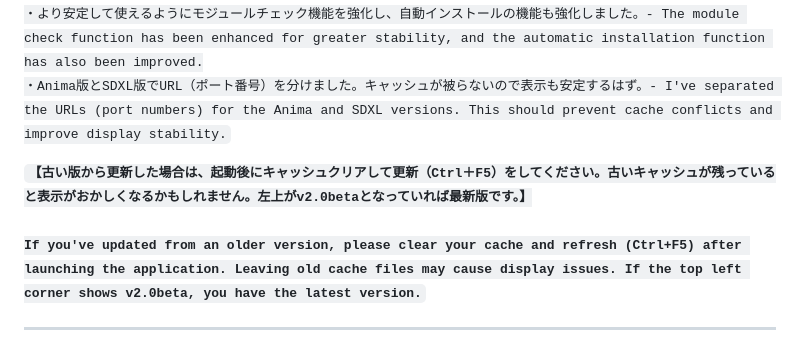
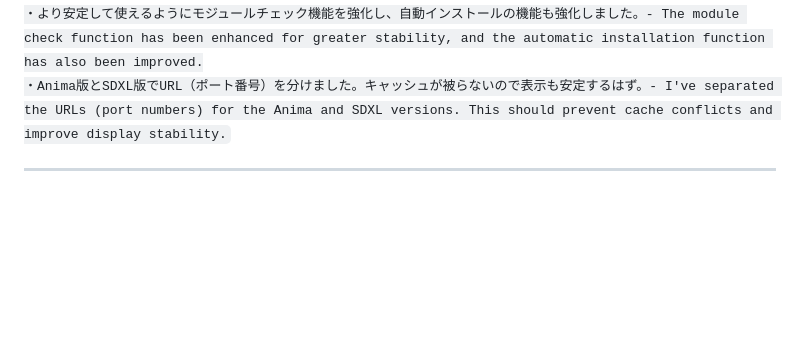
Before and after one commit to speedogre/Anima-LoRA-Factory, a Markdown page: README.md, the part around the change. GitHub-like rendering; blank space fills up the shorter version.

```diff
--- a/README.md
+++ b/README.md
@@ -24,9 +24,6 @@ Anima LoRA Factory は、次世代画像生成モデル Anima の LoRA 学習を
 ・venv環境をツール内に構築する設計にしました。グローバル環境に影響を与えず、より安心してご利用頂けます。- The design now incorporates a venv environment within the tool. This ensures that it does not affect the global environment and can be used with greater peace of mind.<br>
 ・より安定して使えるようにモジュールチェック機能を強化し、自動インストールの機能も強化しました。- The module check function has been enhanced for greater stability, and the automatic installation function has also been improved.
 ・Anima版とSDXL版でURL（ポート番号）を分けました。キャッシュが被らないので表示も安定するはず。- I've separated the URLs (port numbers) for the Anima and SDXL versions. This should prevent cache conflicts and improve display stability.</code>
-
-<code>**【古い版から更新した場合は、起動後にキャッシュクリアして更新（Ctrl＋F5）をしてください。古いキャッシュが残っていると表示がおかしくなるかもしれません。左上がv2.0betaとなっていれば最新版です。】<br>
-If you've updated from an older version, please clear your cache and refresh (Ctrl+F5) after launching the application. Leaving old cache files may cause display issues. If the top left corner shows v2.0beta, you have the latest version.**</code>
 
 ---
 
```
